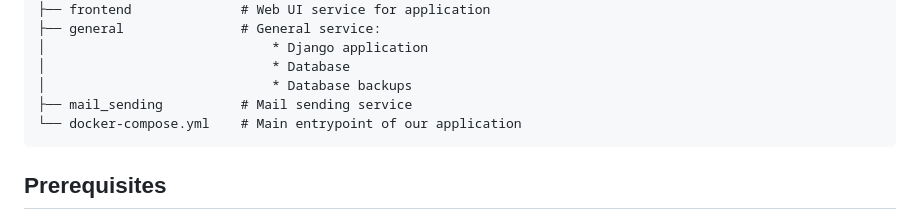
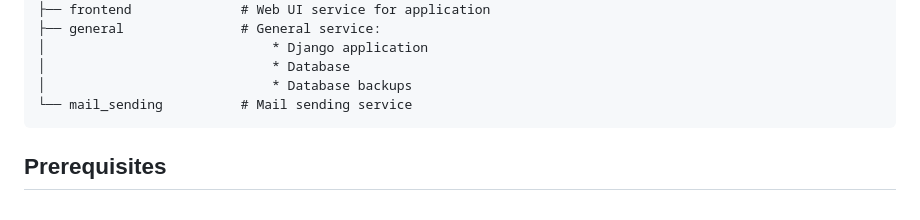
Before and after one commit to CommandLine-5336/Supernatural, a Markdown page: README.md, the part around the change. GitHub-like rendering.

Commit message:
docs: CL-83 fixed README.MD

````diff
--- a/README.md
+++ b/README.md
@@ -28,8 +28,7 @@ This repository contains secure social network application that consists of seve
 │                             * Django application
 │                             * Database
 │                             * Database backups
-├── mail_sending          # Mail sending service
-└── docker-compose.yml    # Main entrypoint of our application
+└── mail_sending          # Mail sending service
 ```
 
 ## Prerequisites
````
